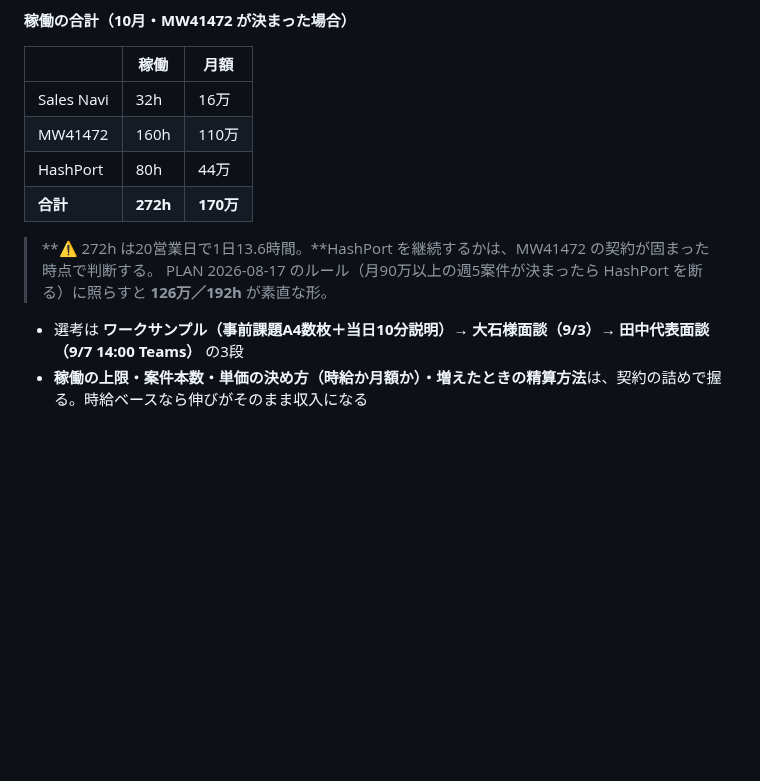
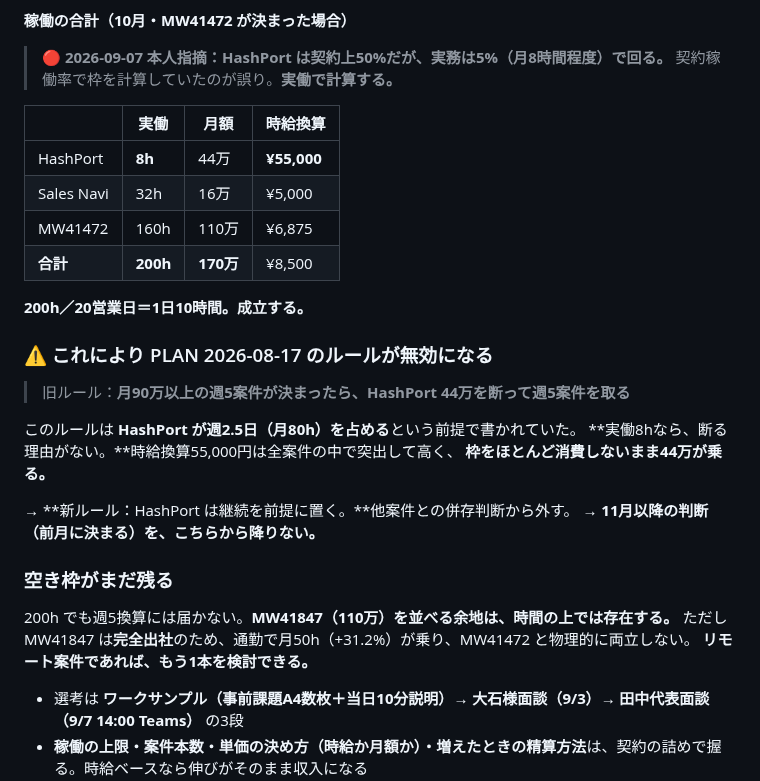
Before and after one commit to bpn333333/test, a Markdown page: PLAN.md, the part around the change. Drawn GitHub-style; blank space fills up the shorter version.

Commit message:
HashPort の実働は5%（月8h）— 稼働枠の計算を実働ベースへ修正
- 契約稼働率50%で枠を計算していたのを実働8hに訂正
- 合計200h/月・170万で成立することを明記
- 前提が崩れたため 2026-08-17 の「月90万以上ならHashPortを断る」ルールを無効化
- HashPort は時給換算55,000円・枠をほぼ消費しないため継続前提に変更

Co-Authored-By: Claude Opus 5 <noreply@anthropic.com>
Claude-Session: https://claude.ai/code/session_01FQ1oP4Xn3ZuX3pbm9qfUkX

```diff
--- a/PLAN.md
+++ b/PLAN.md
@@ -1893,15 +1893,34 @@ GET https://expert.visasq.com/api/v1/issue/search
 
 **稼働の合計（10月・MW41472 が決まった場合）**
 
-| | 稼働 | 月額 |
-|---|---|---|
-| Sales Navi | 32h | 16万 |
-| MW41472 | 160h | 110万 |
-| HashPort | 80h | 44万 |
-| **合計** | **272h** | **170万** |
-
-> **⚠️ 272h は20営業日で1日13.6時間。**HashPort を継続するかは、MW41472 の契約が固まった時点で判断する。
-> PLAN 2026-08-17 のルール（月90万以上の週5案件が決まったら HashPort を断る）に照らすと **126万／192h** が素直な形。
+> **🔴 2026-09-07 本人指摘：HashPort は契約上50%だが、実務は5%（月8時間程度）で回る。**
+> 契約稼働率で枠を計算していたのが誤り。**実働で計算する。**
+
+| | 実働 | 月額 | 時給換算 |
+|---|---|---|---|
+| HashPort | **8h** | 44万 | **¥55,000** |
+| Sales Navi | 32h | 16万 | ¥5,000 |
+| MW41472 | 160h | 110万 | ¥6,875 |
+| **合計** | **200h** | **170万** | ¥8,500 |
+
+**200h／20営業日＝1日10時間。成立する。**
+
+### ⚠️ これにより PLAN 2026-08-17 のルールが無効になる
+
+> 旧ルール：**月90万以上の週5案件が決まったら、HashPort 44万を断って週5案件を取る**
+
+このルールは **HashPort が週2.5日（月80h）を占める**という前提で書かれていた。
+**実働8hなら、断る理由がない。**時給換算55,000円は全案件の中で突出して高く、
+**枠をほとんど消費しないまま44万が乗る。**
+
+→ **新ルール：HashPort は継続を前提に置く。**他案件との併存判断から外す。
+→ **11月以降の判断（前月に決まる）を、こちらから降りない。**
+
+### 空き枠がまだ残る
+
+200h でも週5換算には届かない。**MW41847（110万）を並べる余地は、時間の上では存在する。**
+ただし MW41847 は**完全出社**のため、通勤で月50h（+31.2%）が乗り、MW41472 と物理的に両立しない。
+**リモート案件であれば、もう1本を検討できる。**
 
 - 選考は **ワークサンプル（事前課題A4数枚＋当日10分説明）→ 大石様面談（9/3）→ 田中代表面談（9/7 14:00 Teams）** の3段
 - **稼働の上限・案件本数・単価の決め方（時給か月額か）・増えたときの精算方法**は、契約の詰めで握る。時給ベースなら伸びがそのまま収入になる
```
